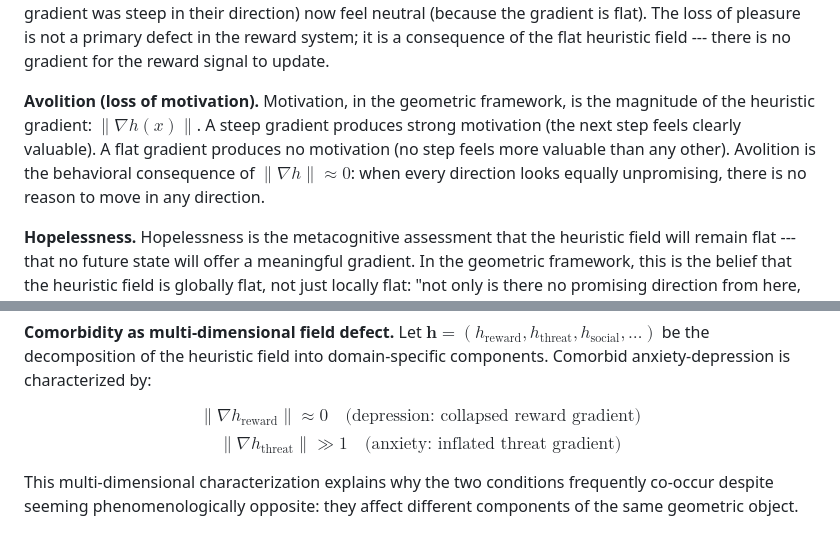
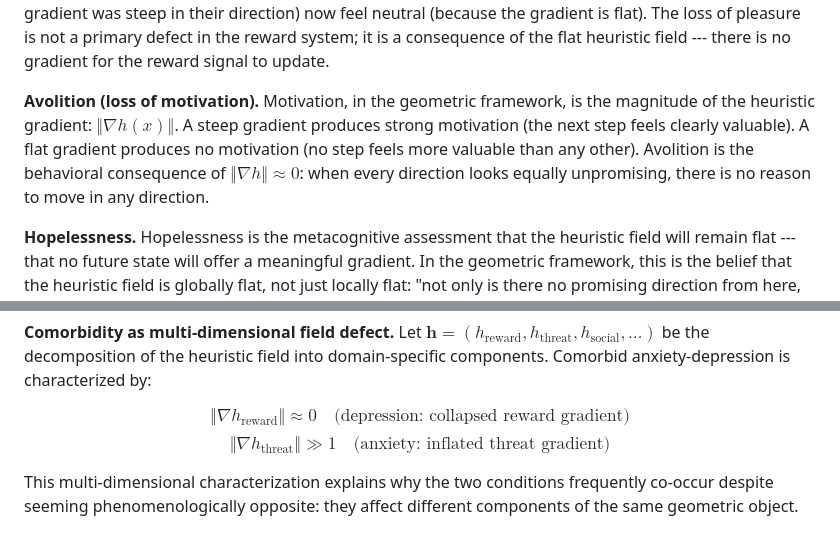
Before and after one commit to ahb-sjsu/geometric-cognition, a Markdown page: chapters/ch14_pathology.md, 2 parts joined by grey strips. Drawn GitHub-style.

```diff
--- a/chapters/ch14_pathology.md
+++ b/chapters/ch14_pathology.md
@@ -85,7 +85,7 @@ In depression, the heuristic field collapses. The cost-to-go is approximately th
 
 **Anhedonia (loss of pleasure).** Pleasure is the reward signal that updates the heuristic field --- the signal that says "this direction was good; increase the gradient toward similar states." When the heuristic field is flat, there is no gradient to reinforce. Activities that previously generated pleasure (because the heuristic gradient was steep in their direction) now feel neutral (because the gradient is flat). The loss of pleasure is not a primary defect in the reward system; it is a consequence of the flat heuristic field --- there is no gradient for the reward signal to update.
 
-**Avolition (loss of motivation).** Motivation, in the geometric framework, is the magnitude of the heuristic gradient: $\|\nabla h(x)\|$. A steep gradient produces strong motivation (the next step feels clearly valuable). A flat gradient produces no motivation (no step feels more valuable than any other). Avolition is the behavioral consequence of $\|\nabla h\| \approx 0$: when every direction looks equally unpromising, there is no reason to move in any direction.
+**Avolition (loss of motivation).** Motivation, in the geometric framework, is the magnitude of the heuristic gradient: $\Vert\nabla h(x)\Vert$. A steep gradient produces strong motivation (the next step feels clearly valuable). A flat gradient produces no motivation (no step feels more valuable than any other). Avolition is the behavioral consequence of $\Vert\nabla h\Vert \approx 0$: when every direction looks equally unpromising, there is no reason to move in any direction.
 
 **Hopelessness.** Hopelessness is the metacognitive assessment that the heuristic field will remain flat --- that no future state will offer a meaningful gradient. In the geometric framework, this is the belief that the heuristic field is globally flat, not just locally flat: "not only is there no promising direction from here, but there is no promising direction from anywhere." This metacognitive assessment may be accurate (the heuristic field may be globally flat) or inaccurate (the field may be flat locally but have structure elsewhere that the system cannot detect from its current vantage point). The distinction between accurate and inaccurate hopelessness has therapeutic implications: if the flatness is local, the therapeutic strategy is to help the patient navigate to a region where the heuristic field has gradient; if the flatness is global, the therapeutic strategy is to reconstruct the heuristic field itself.
 
@@ -344,7 +344,7 @@ If $\hat{\alpha} > 1$ systematically, the heuristic field is inflated (anxiety).
 
 **Comorbidity as multi-dimensional field defect.** Let $\mathbf{h} = (h_{\text{reward}}, h_{\text{threat}}, h_{\text{social}}, \ldots)$ be the decomposition of the heuristic field into domain-specific components. Comorbid anxiety-depression is characterized by:
 
-$$\|\nabla h_{\text{reward}}\| \approx 0 \quad \text{(depression: collapsed reward gradient)}$$
-$$\|\nabla h_{\text{threat}}\| \gg 1 \quad \text{(anxiety: inflated threat gradient)}$$
+$$\Vert\nabla h_{\text{reward}}\Vert \approx 0 \quad \text{(depression: collapsed reward gradient)}$$
+$$\Vert\nabla h_{\text{threat}}\Vert \gg 1 \quad \text{(anxiety: inflated threat gradient)}$$
 
 This multi-dimensional characterization explains why the two conditions frequently co-occur despite seeming phenomenologically opposite: they affect different components of the same geometric object.
```
Also changed, not shown: other parts of chapters/ch14_pathology.md (+17 -17 lines).
